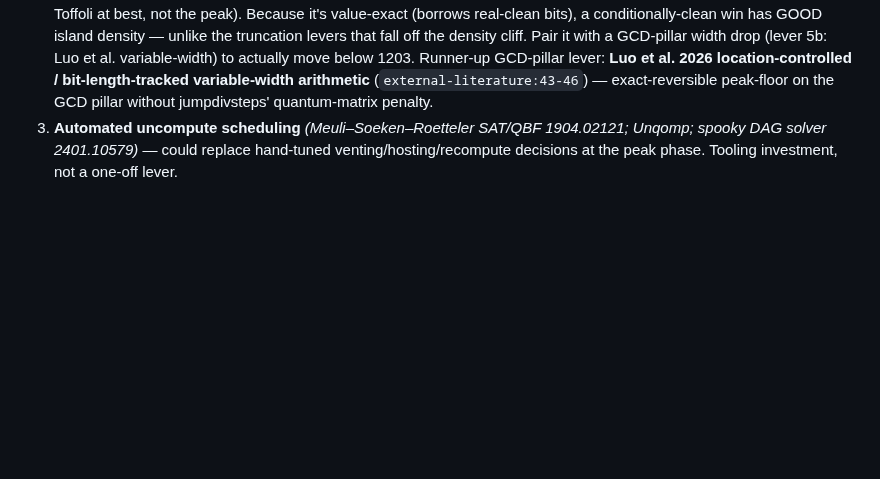
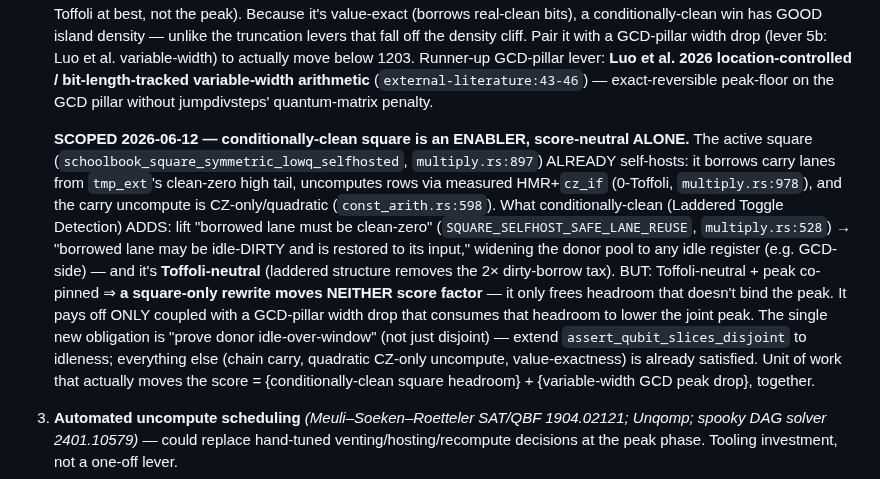
Before and after one commit to jieyilong/ecdsafail_skills, a Markdown page: ecdsafail-circuit-optimization/SKILL.md, the part around the change. Drawn GitHub-style; blank space fills up the shorter version.

Commit message:
scope conditionally-clean square: ENABLER only, score-neutral alone (must couple GCD-pillar drop)
Technique agent recipe synthesized: square already self-hosts (clean-zero borrow + measured CZ-only
uncompute); conditionally-clean (Laddered Toggle Detection) widens donor pool to idle-DIRTY registers,
Toffoli-neutral. But Toffoli-neutral + dual-pillar co-pin => square-only rewrite moves neither score
factor; only frees non-binding headroom. Score moves only when coupled with a GCD-pillar variable-width
peak drop that consumes the headroom. New obligation: prove donor idle-over-window.

Co-Authored-By: Claude Opus 4.8 <noreply@anthropic.com>

```diff
--- a/ecdsafail-circuit-optimization/SKILL.md
+++ b/ecdsafail-circuit-optimization/SKILL.md
@@ -1233,6 +1233,21 @@ auditing. Full annotated index + abstracts + local PDFs: `research/index.json`,
    **Luo et al. 2026 location-controlled / bit-length-tracked variable-width arithmetic**
    (`external-literature:43-46`) — exact-reversible peak-floor on the GCD pillar without jumpdivsteps'
    quantum-matrix penalty.
+
+   **SCOPED 2026-06-12 — conditionally-clean square is an ENABLER, score-neutral ALONE.** The active
+   square (`schoolbook_square_symmetric_lowq_selfhosted`, `multiply.rs:897`) ALREADY self-hosts: it
+   borrows carry lanes from `tmp_ext`'s clean-zero high tail, uncomputes rows via measured HMR+`cz_if`
+   (0-Toffoli, `multiply.rs:978`), and the carry uncompute is CZ-only/quadratic (`const_arith.rs:598`).
+   What conditionally-clean (Laddered Toggle Detection) ADDS: lift "borrowed lane must be clean-zero"
+   (`SQUARE_SELFHOST_SAFE_LANE_REUSE`, `multiply.rs:528`) → "borrowed lane may be idle-DIRTY and is
+   restored to its input," widening the donor pool to any idle register (e.g. GCD-side) — and it's
+   **Toffoli-neutral** (laddered structure removes the 2× dirty-borrow tax). BUT: Toffoli-neutral +
+   peak co-pinned ⇒ **a square-only rewrite moves NEITHER score factor** — it only frees headroom that
+   doesn't bind the peak. It pays off ONLY coupled with a GCD-pillar width drop that consumes that
+   headroom to lower the joint peak. The single new obligation is "prove donor idle-over-window" (not
+   just disjoint) — extend `assert_qubit_slices_disjoint` to idleness; everything else (chain carry,
+   quadratic CZ-only uncompute, value-exactness) is already satisfied. Unit of work that actually
+   moves the score = {conditionally-clean square headroom} + {variable-width GCD peak drop}, together.
 3. **Automated uncompute scheduling** *(Meuli–Soeken–Roetteler SAT/QBF 1904.02121; Unqomp; spooky
    DAG solver 2401.10579)* — could replace hand-tuned venting/hosting/recompute decisions at the
    peak phase. Tooling investment, not a one-off lever.
```
